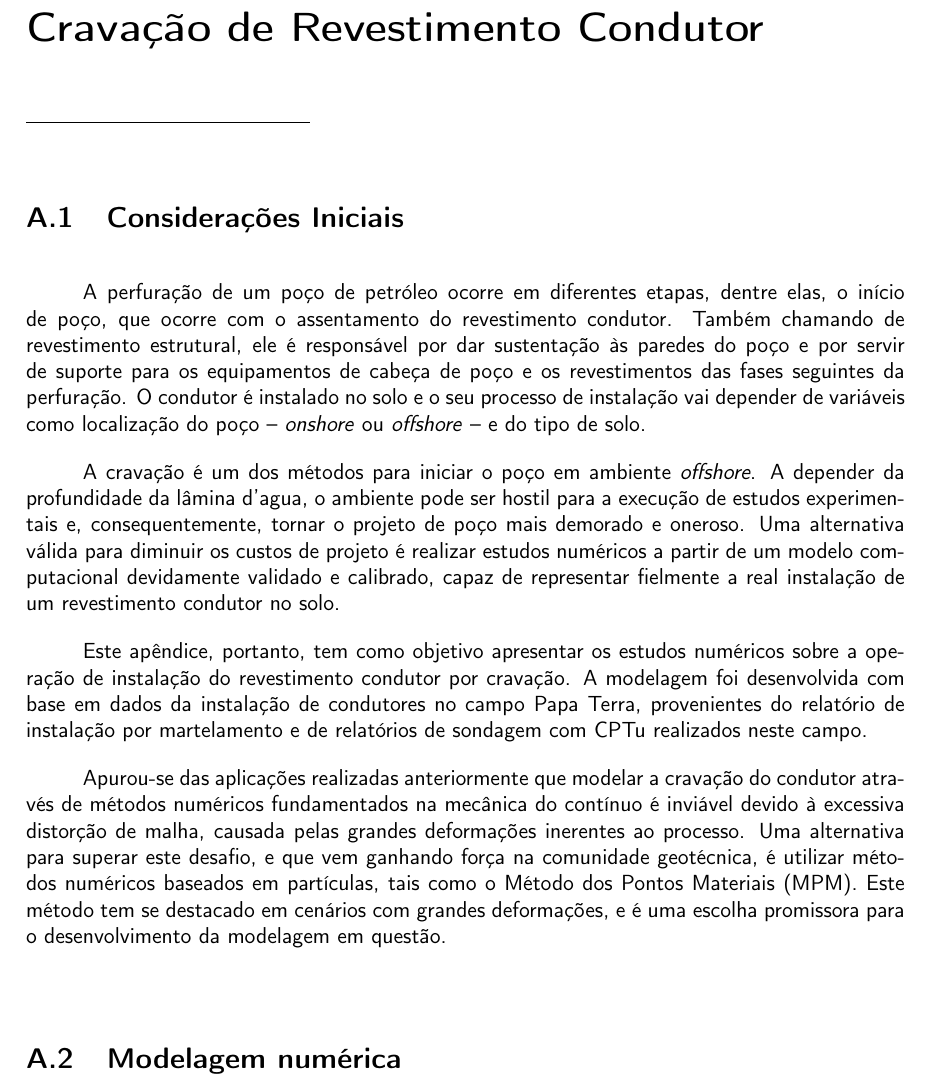
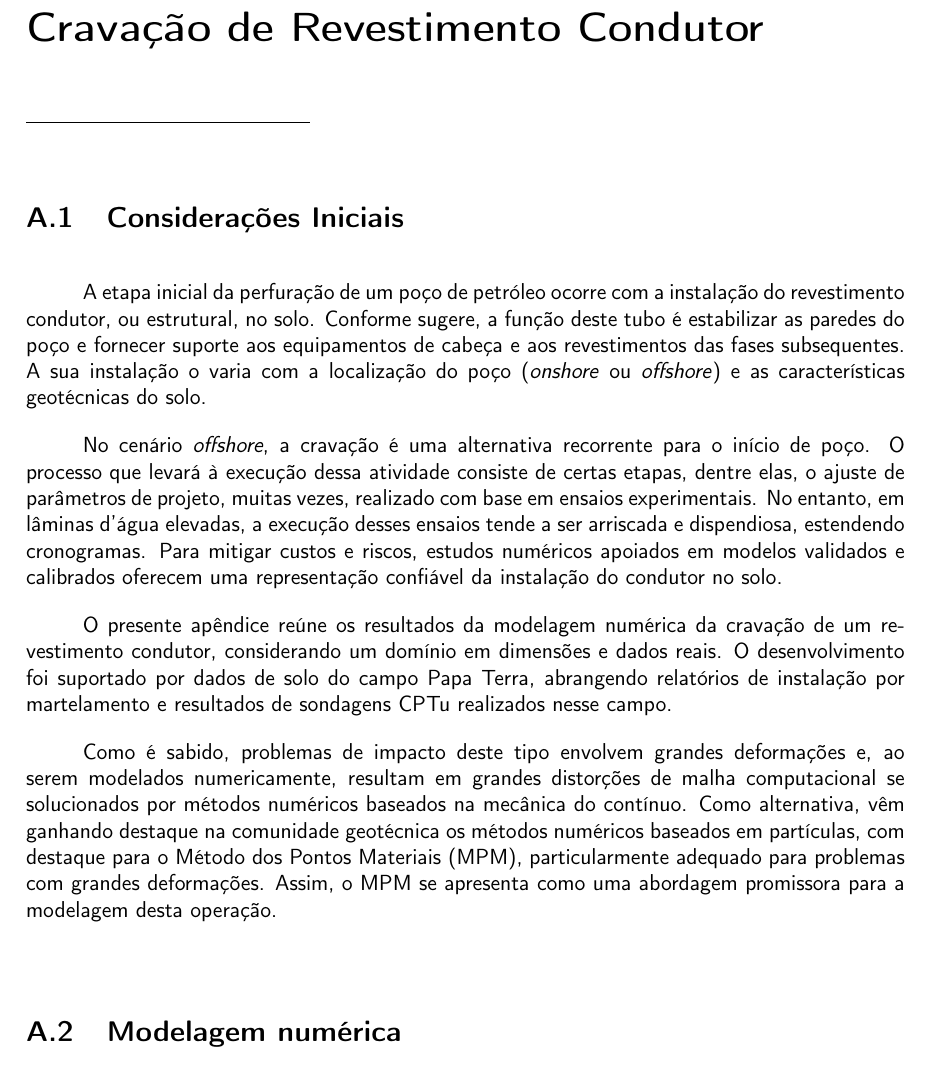
Before and after one commit to jjenniferreiraa/Relatorio_novo, a LaTeX document (main.tex, which reads texto/chapter_cravacao.tex): part of page 8 of 32, cut so that both start at the same text. Compiled offline with pdfLaTeX.

Commit message:
Update chapter_cravacao.tex

```diff
--- a/texto/chapter_cravacao.tex
+++ b/texto/chapter_cravacao.tex
@@ -1,12 +1,14 @@
 \section{Considerações Iniciais }
 
-A perfuração de um poço de petróleo ocorre em diferentes etapas, dentre elas, o início de poço, que ocorre com o assentamento do revestimento condutor. Também chamando de revestimento estrutural, ele é responsável por dar sustentação às paredes do poço e por servir de suporte para os equipamentos de cabeça de poço e os revestimentos das fases seguintes da perfuração. O condutor é instalado no solo e o seu processo de instalação vai depender de variáveis como localização do poço – \textit{onshore} ou \textit{offshore} – e do tipo de solo.
+% reescrito
+A etapa inicial da perfuração de um poço de petróleo ocorre com a instalação do revestimento condutor, ou estrutural, no solo. Conforme sugere, a função deste tubo é estabilizar as paredes do poço e fornecer suporte aos equipamentos de cabeça e aos revestimentos das fases subsequentes. A sua instalação o varia com a localização do poço (\textit{onshore} ou \textit{offshore}) e as características geotécnicas do solo.
 
-A cravação é um dos métodos para iniciar o poço em ambiente \textit{offshore}. A depender da profundidade da lâmina d’agua, o ambiente pode ser hostil para a execução de estudos experimentais e, consequentemente, tornar o projeto de poço mais demorado e oneroso. Uma alternativa válida para diminuir os custos de projeto é realizar estudos numéricos a partir de um modelo computacional devidamente validado e calibrado, capaz de representar fielmente a real instalação de um revestimento condutor no solo.
+No cenário \textit{offshore}, a cravação é uma alternativa recorrente para o início de poço. O processo que levará à execução dessa atividade consiste de certas etapas, dentre elas, o ajuste de parâmetros de projeto, muitas vezes, realizado com base em ensaios experimentais. No entanto, em lâminas d’água elevadas, a execução desses ensaios tende a ser arriscada e dispendiosa, estendendo cronogramas. Para mitigar custos e riscos, estudos numéricos apoiados em modelos validados e calibrados oferecem uma representação confiável da instalação do condutor no solo.
 
-Este apêndice, portanto, tem como objetivo apresentar os estudos numéricos sobre a operação de instalação do revestimento condutor por cravação. A modelagem foi desenvolvida com base em dados da instalação de condutores no campo Papa Terra, provenientes do relatório de instalação por martelamento e de relatórios de sondagem com CPTu realizados neste campo.
+O presente apêndice reúne os resultados da modelagem numérica da cravação de um revestimento condutor, considerando um domínio em dimensões e dados reais. O desenvolvimento foi suportado por dados de solo do campo Papa Terra, abrangendo relatórios de  instalação por martelamento e resultados de sondagens CPTu realizados nesse campo.
 
-Apurou-se das aplicações realizadas anteriormente que modelar a cravação do condutor através de métodos numéricos fundamentados na mecânica do contínuo é inviável devido à excessiva distorção de malha, causada pelas grandes deformações inerentes ao processo.  Uma alternativa para superar este desafio, e que vem ganhando força na comunidade geotécnica, é utilizar métodos numéricos baseados em partículas, tais como o Método dos Pontos Materiais (MPM). Este método tem se destacado em cenários com grandes deformações, e é uma escolha promissora para o desenvolvimento da modelagem em questão.
+Como é sabido, problemas de impacto deste tipo envolvem grandes deformações e, ao serem modelados numericamente, resultam em grandes distorções de malha computacional se solucionados por métodos numéricos baseados na mecânica do contínuo.  Como alternativa, vêm ganhando destaque na comunidade geotécnica os métodos numéricos baseados em partículas, com destaque para o Método dos Pontos Materiais (MPM), particularmente adequado para problemas com grandes deformações. Assim, o MPM se apresenta como uma abordagem promissora para a modelagem desta operação.
+
 
 \section{Modelagem numérica}
 
```
